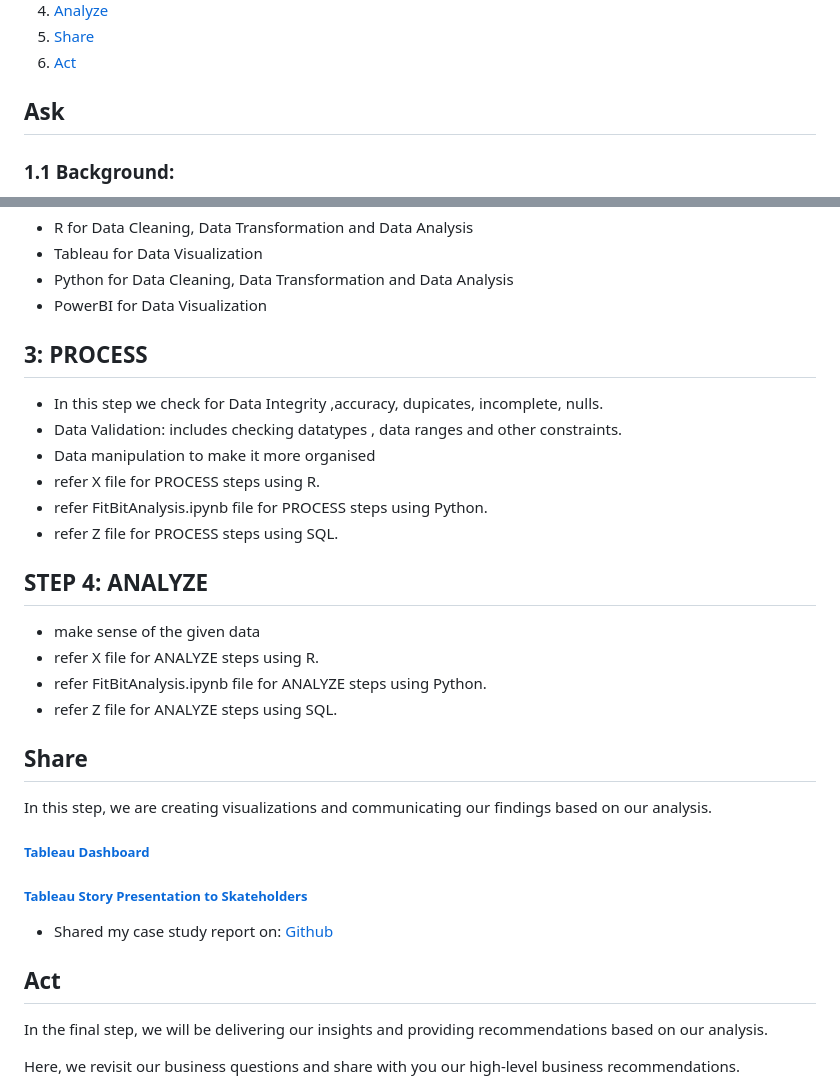
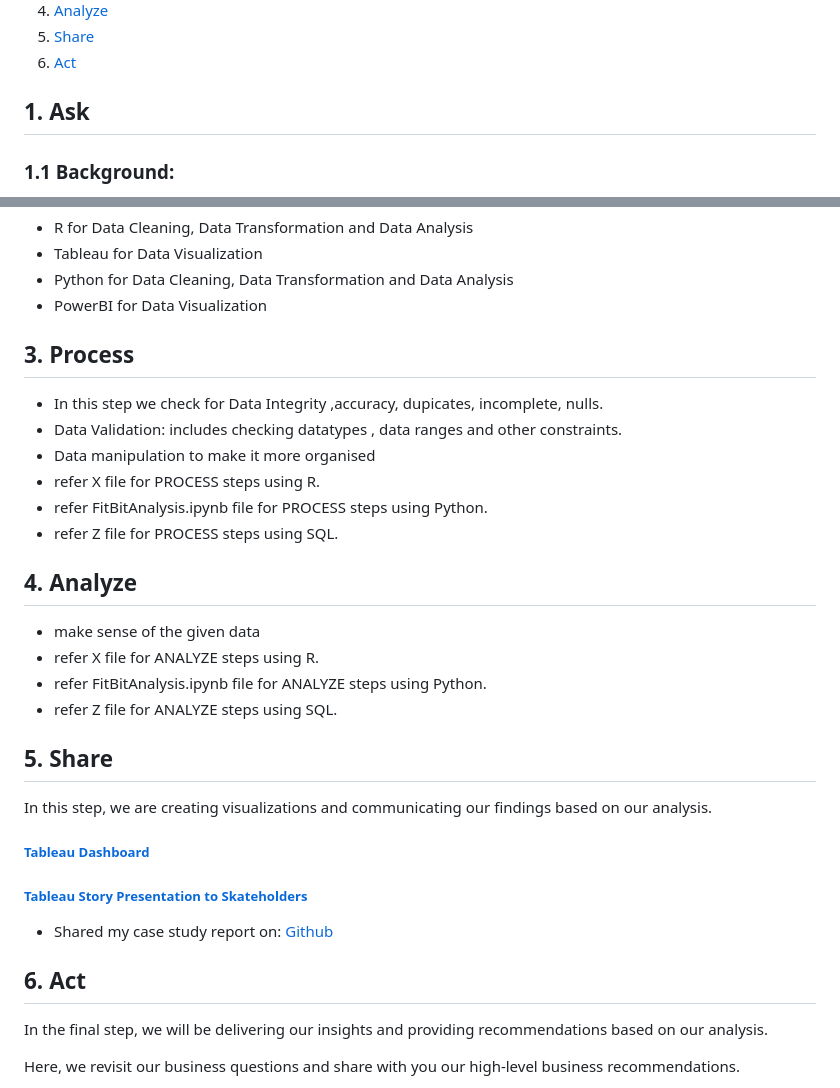
Before and after one commit to bhagyashri49641/Bellabeat_data_analysis, a Markdown page: README.md, 2 parts joined by grey strips. Drawn GitHub-style.

Commit message:
Update README.md
table of content editing

```diff
--- a/README.md
+++ b/README.md
@@ -23,7 +23,7 @@ _The 6 steps of Data Analysis are used to present this analysis:_
 5. [Share](#share)
 6. [Act](#act)
 
-## Ask
+## 1. Ask
 ### 1.1 Background:
 Bellabeat is a high-tech manufacturer of beautifully designed health-focused smart products for women since 2013. Inspiring and empowering women with knowledge about their own health and habits, Bellabeat has grown rapidly and quickly positioned itself as a tech-driven wellness company for females.
 
@@ -94,7 +94,7 @@ The following file is selected and copied for analysis.
 - Python for Data Cleaning, Data Transformation and Data Analysis
 - PowerBI for Data Visualization
 
-## 3: PROCESS
+## 3. Process
 - In this step we check for Data Integrity ,accuracy, dupicates, incomplete, nulls.
 - Data Validation: includes checking datatypes , data ranges and other constraints.
 - Data manipulation to make it more organised
@@ -102,13 +102,13 @@ The following file is selected and copied for analysis.
 - refer FitBitAnalysis.ipynb file for PROCESS steps using Python.
 - refer Z file for PROCESS steps using SQL.
 
-## STEP 4: ANALYZE
+## 4. Analyze
 - make sense of the given data
 - refer X file for ANALYZE steps using R.
 - refer FitBitAnalysis.ipynb file for ANALYZE steps using Python.
 - refer Z file for ANALYZE steps using SQL.
 
-## Share
+## 5. Share
 In this step, we are creating visualizations and communicating our findings based on our analysis.
 ##### [Tableau Dashboard](https://public.tableau.com)
 
@@ -117,7 +117,7 @@ In this step, we are creating visualizations and communicating our findings base
 - Shared my case study report on: [Github](https://github.com/bhagyashri49641/Bellabeat_data_analysis)
 
 
-## Act
+## 6. Act
 In the final step, we will be delivering our insights and providing recommendations based on our analysis.
 
 Here, we revisit our business questions and share with you our high-level business recommendations.
```
Also changed, not shown: other parts of README.md (+1 -1 lines).
